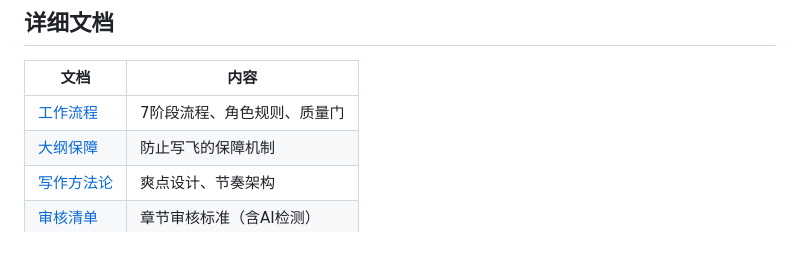
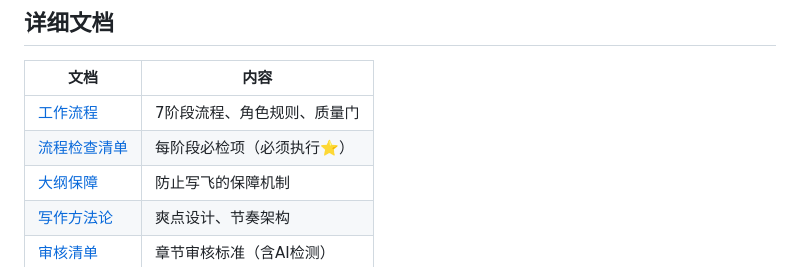
Before and after one commit to goodie1972/web-novel-editorial, a Markdown page: SKILL.md, the part around the change. Drawn GitHub-style.

Commit message:
feat: 添加流程检查清单
- 新增 references/流程检查清单.md
- 定义每个阶段的前置检查项和质量门
- 未完成检查不得进入下一阶段
- SKILL.md 和 CLAUDE.md 添加引用

```diff
--- a/SKILL.md
+++ b/SKILL.md
@@ -95,6 +95,7 @@ description: |
 | 文档 | 内容 |
 |------|------|
 | [工作流程](CLAUDE.md) | 7阶段流程、角色规则、质量门 |
+| [流程检查清单](references/流程检查清单.md) | 每阶段必检项（必须执行⭐） |
 | [大纲保障](references/大纲遵循保障.md) | 防止写飞的保障机制 |
 | [写作方法论](references/methodology.md) | 爽点设计、节奏架构 |
 | [审核清单](skills/editor-skill/checklist.md) | 章节审核标准（含AI检测） |
```
Also changed, not shown: CLAUDE.md (+2 -0 lines), references/流程检查清单.md (added, +282 -0 lines).
